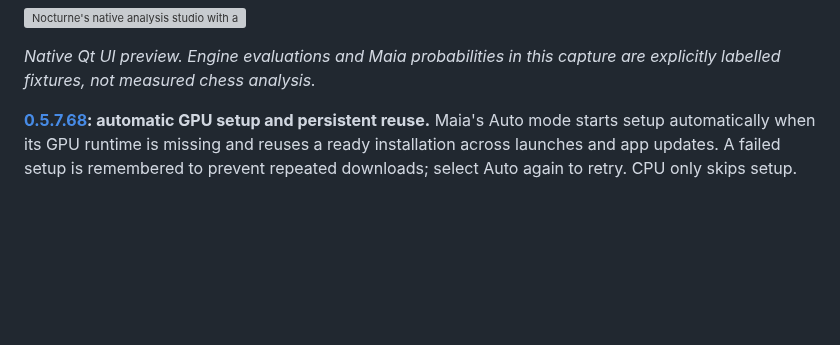
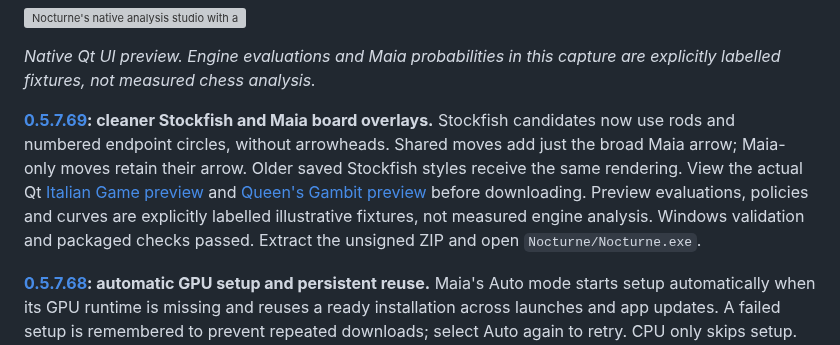
Before and after one commit to understandingothers789-pixel/nocturne-chess, a Markdown page: README.md, the part around the change. Rendered like a GitHub page; blank space fills up the shorter version; grey boxes are pictures that could not be loaded.

Commit message:
docs: publish 0.5.7.69 Windows download and two native Qt overlay previews

```diff
--- a/README.md
+++ b/README.md
@@ -21,6 +21,8 @@ source/tests remain for reproducibility; they are excluded from the desktop bund
 
 *Native Qt UI preview. Engine evaluations and Maia probabilities in this
 capture are explicitly labelled fixtures, not measured chess analysis.*
+
+**[0.5.7.69](https://github.com/understandingothers789-pixel/nocturne-chess/actions/runs/40165599725/artifacts/12587654302): cleaner Stockfish and Maia board overlays.** Stockfish candidates now use rods and numbered endpoint circles, without arrowheads. Shared moves add just the broad Maia arrow; Maia-only moves retain their arrow. Older saved Stockfish styles receive the same rendering. View the actual Qt [Italian Game preview](docs/previews/markers-italian.png) and [Queen's Gambit preview](docs/previews/markers-queens-gambit.png) before downloading. Preview evaluations, policies and curves are explicitly labelled illustrative fixtures, not measured engine analysis. Windows validation and packaged checks passed. Extract the unsigned ZIP and open `Nocturne/Nocturne.exe`.
 
 **[0.5.7.68](https://github.com/understandingothers789-pixel/nocturne-chess/actions/runs/40163916477/artifacts/12587343828): automatic GPU setup and persistent reuse.** Maia's Auto mode starts setup automatically when its GPU runtime is missing and reuses a ready installation across launches and app updates. A failed setup is remembered to prevent repeated downloads; select Auto again to retry. CPU only skips setup. Existing working ROCm installations are reused without another download. Fresh setup still needs Python 3.12 x64 and compatible graphics drivers. Extract the unsigned ZIP and open `Nocturne/Nocturne.exe`.
 
```
Also changed, not shown: docs/previews/markers-italian.png (added), docs/previews/markers-queens-gambit.png (added).
